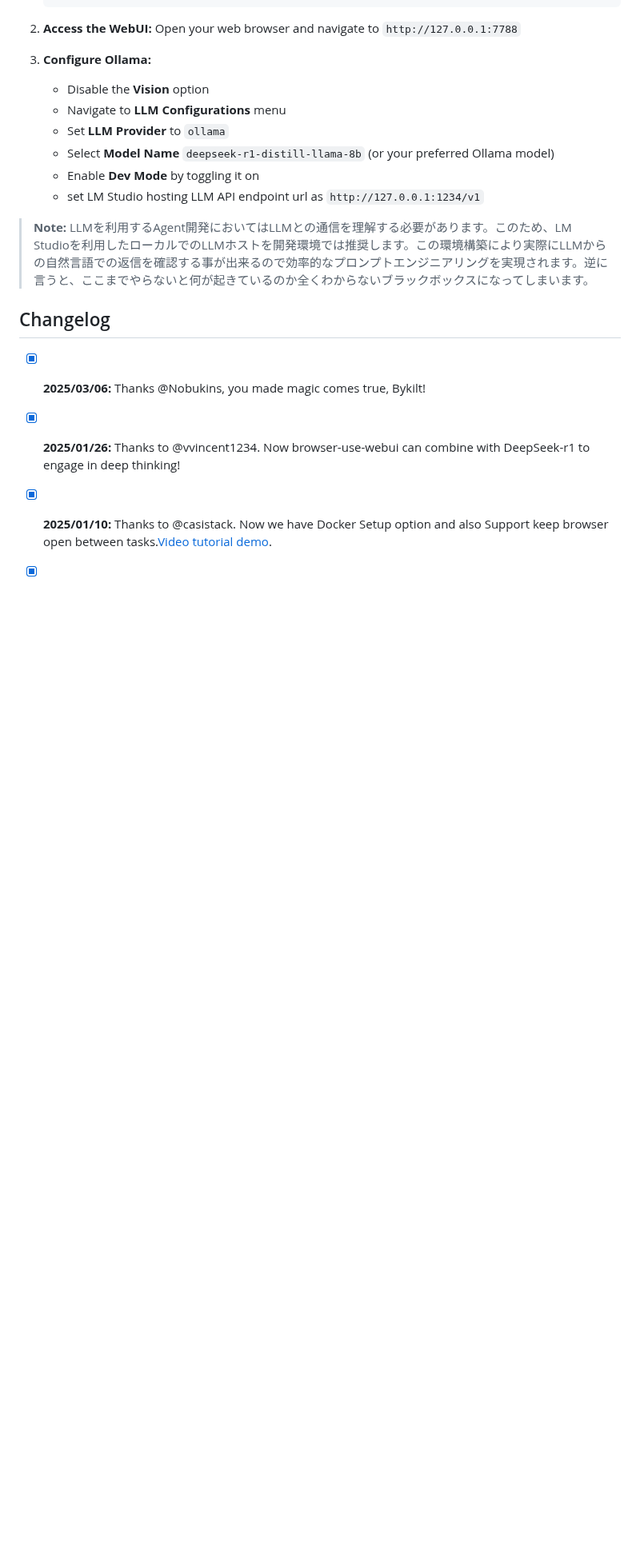
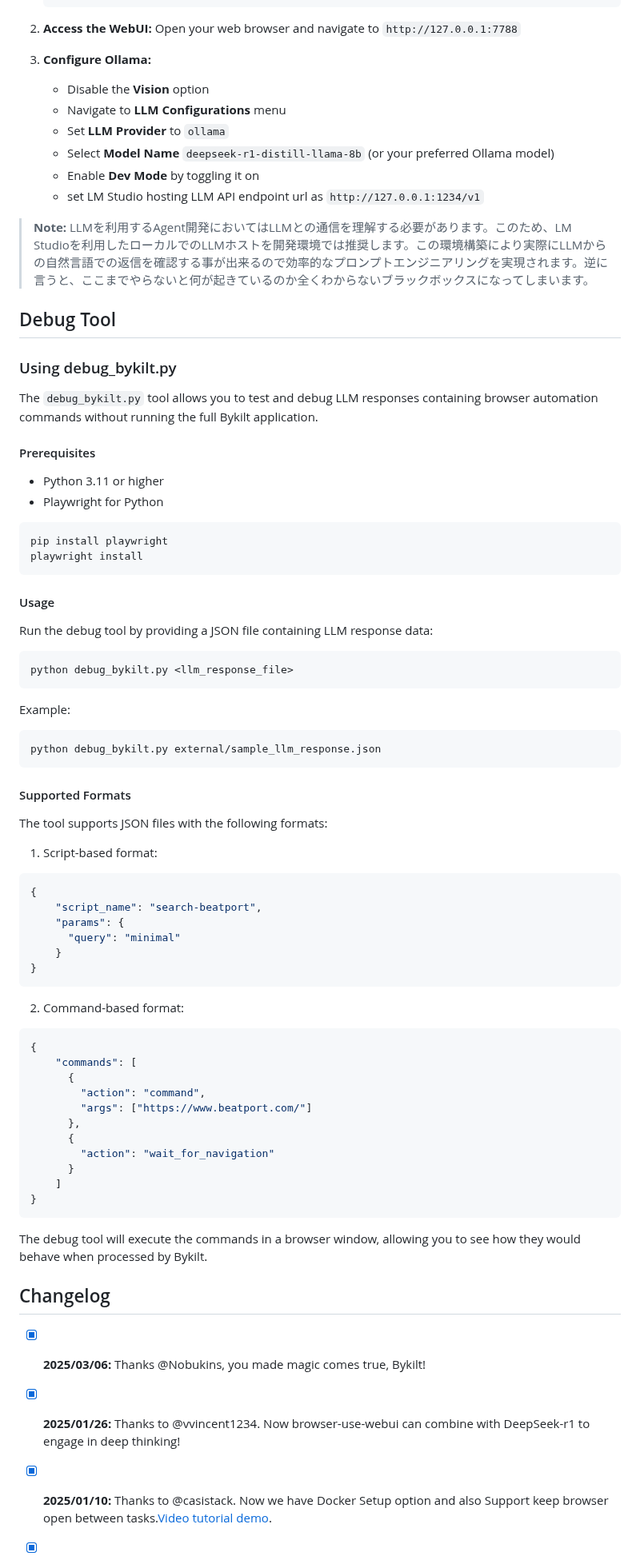
Before and after one commit to Nobukins/2bykilt, a Markdown page: README.md, the part around the change. Shown at 80% size. GitHub-like rendering; blank space fills up the shorter version.

Commit message:
ReadMeを更新 - デバッグ用スクリプトの利用方法解説を追加

````diff
--- a/README.md
+++ b/README.md
@@ -149,6 +149,63 @@ For users who want to use Ollama as their LLM provider, follow these specific co
 
 > **Note:** LLMを利用するAgent開発においてはLLMとの通信を理解する必要があります。このため、LM Studioを利用したローカルでのLLMホストを開発環境では推奨します。この環境構築により実際にLLMからの自然言語での返信を確認する事が出来るので効率的なプロンプトエンジニアリングを実現されます。逆に言うと、ここまでやらないと何が起きているのか全くわからないブラックボックスになってしまいます。
 
+## Debug Tool
+
+### Using debug_bykilt.py
+
+The `debug_bykilt.py` tool allows you to test and debug LLM responses containing browser automation commands without running the full Bykilt application.
+
+#### Prerequisites
+- Python 3.11 or higher
+- Playwright for Python
+
+```bash
+pip install playwright
+playwright install
+```
+
+#### Usage
+Run the debug tool by providing a JSON file containing LLM response data:
+
+```bash
+python debug_bykilt.py <llm_response_file>
+```
+
+Example:
+```bash
+python debug_bykilt.py external/sample_llm_response.json
+```
+
+#### Supported Formats
+The tool supports JSON files with the following formats:
+
+1. Script-based format:
+```json
+{
+    "script_name": "search-beatport",
+    "params": {
+      "query": "minimal"
+    }
+}
+```
+
+2. Command-based format:
+```json
+{
+    "commands": [
+      {
+        "action": "command",
+        "args": ["https://www.beatport.com/"]
+      },
+      {
+        "action": "wait_for_navigation"
+      }
+    ]
+}
+```
+
+The debug tool will execute the commands in a browser window, allowing you to see how they would behave when processed by Bykilt.
+
 ## Changelog
 - [x] **2025/03/06:** Thanks @Nobukins, you made magic comes true, Bykilt!
 - [x] **2025/01/26:** Thanks to @vvincent1234. Now browser-use-webui can combine with DeepSeek-r1 to engage in deep thinking!
````
